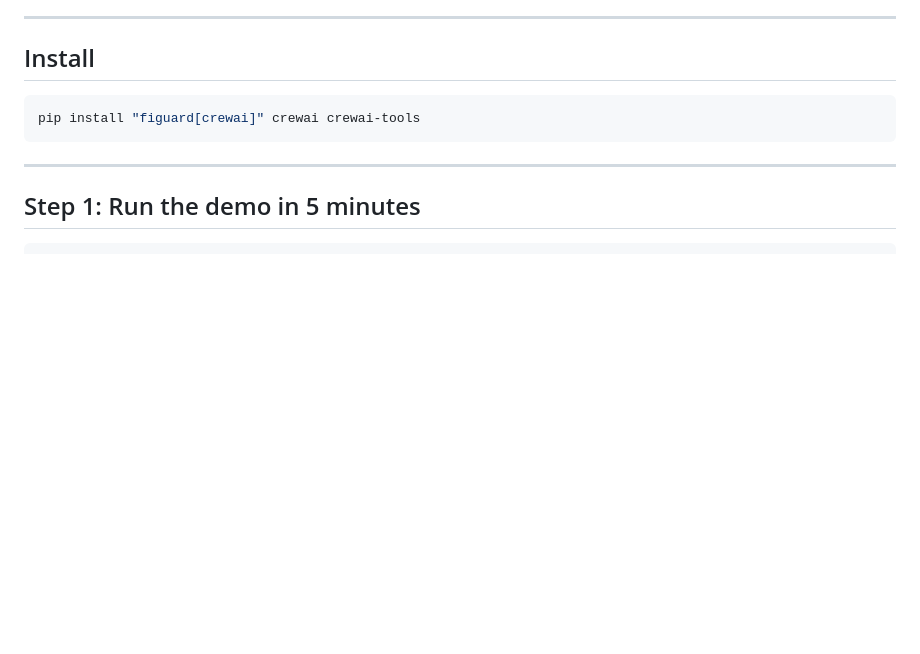
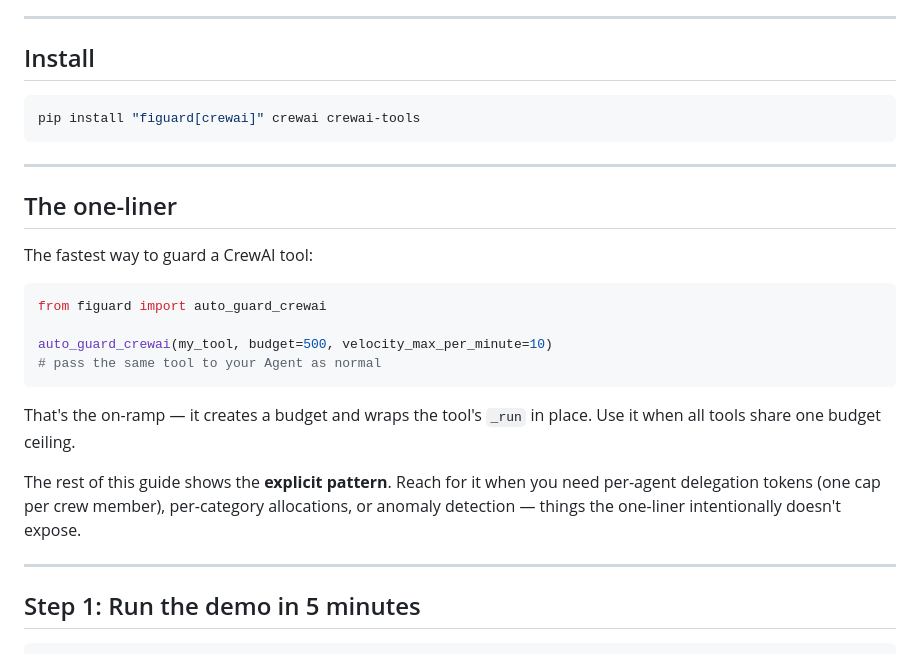
Before and after one commit to figuard/figuard-core, a Markdown page: docs/integrations/crewai.md, the part around the change. Drawn GitHub-style; blank space fills up the shorter version.

````diff
--- a/docs/integrations/crewai.md
+++ b/docs/integrations/crewai.md
@@ -9,6 +9,23 @@ By the end of this guide every tool call made by any agent in your crew will be
 ```bash
 pip install "figuard[crewai]" crewai crewai-tools
 ```
+
+---
+
+## The one-liner
+
+The fastest way to guard a CrewAI tool:
+
+```python
+from figuard import auto_guard_crewai
+
+auto_guard_crewai(my_tool, budget=500, velocity_max_per_minute=10)
+# pass the same tool to your Agent as normal
+```
+
+That's the on-ramp — it creates a budget and wraps the tool's `_run` in place. Use it when all tools share one budget ceiling.
+
+The rest of this guide shows the **explicit pattern**. Reach for it when you need per-agent delegation tokens (one cap per crew member), per-category allocations, or anomaly detection — things the one-liner intentionally doesn't expose.
 
 ---
 
````
Also changed, not shown: docs/integrations/langchain.md (+16 -0 lines).
